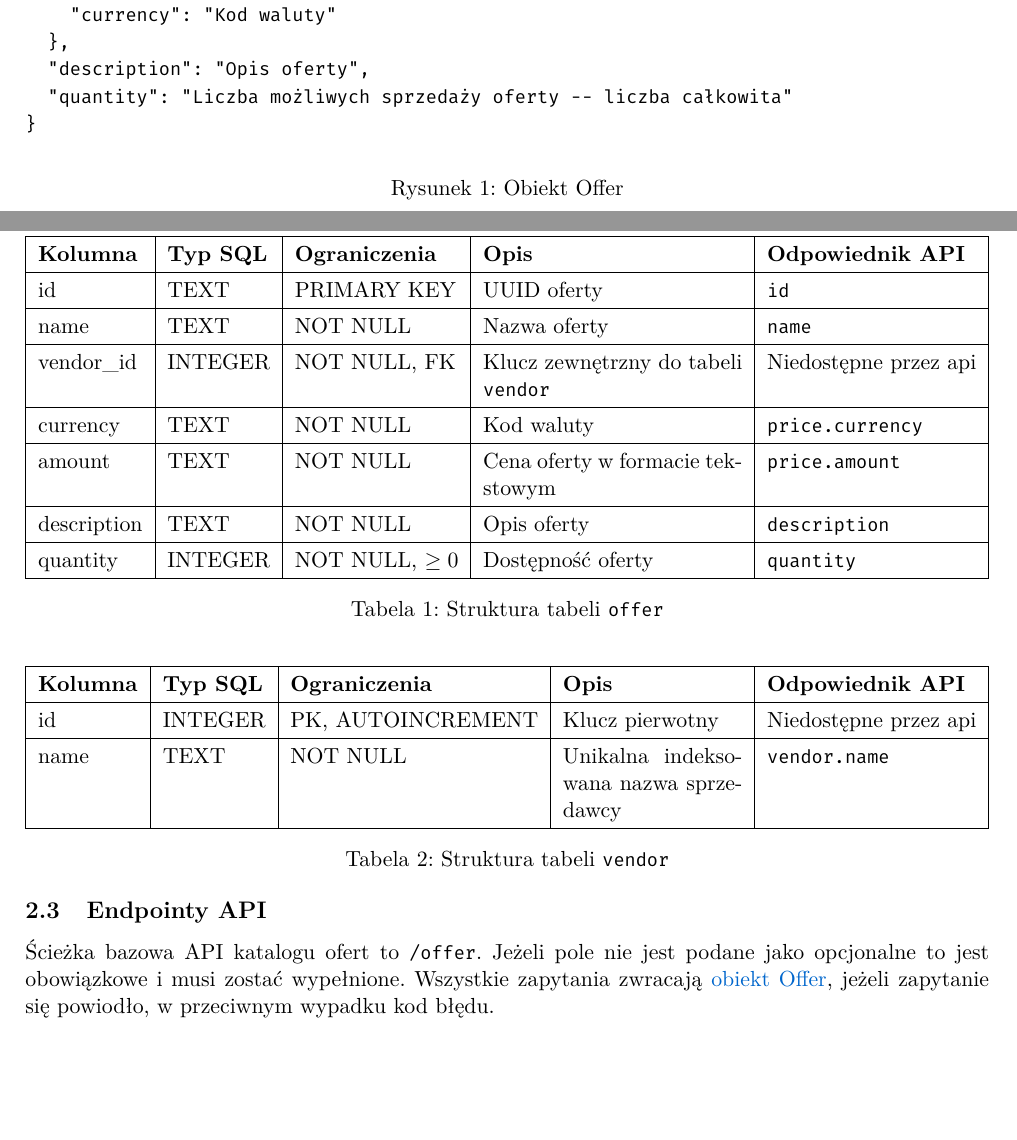
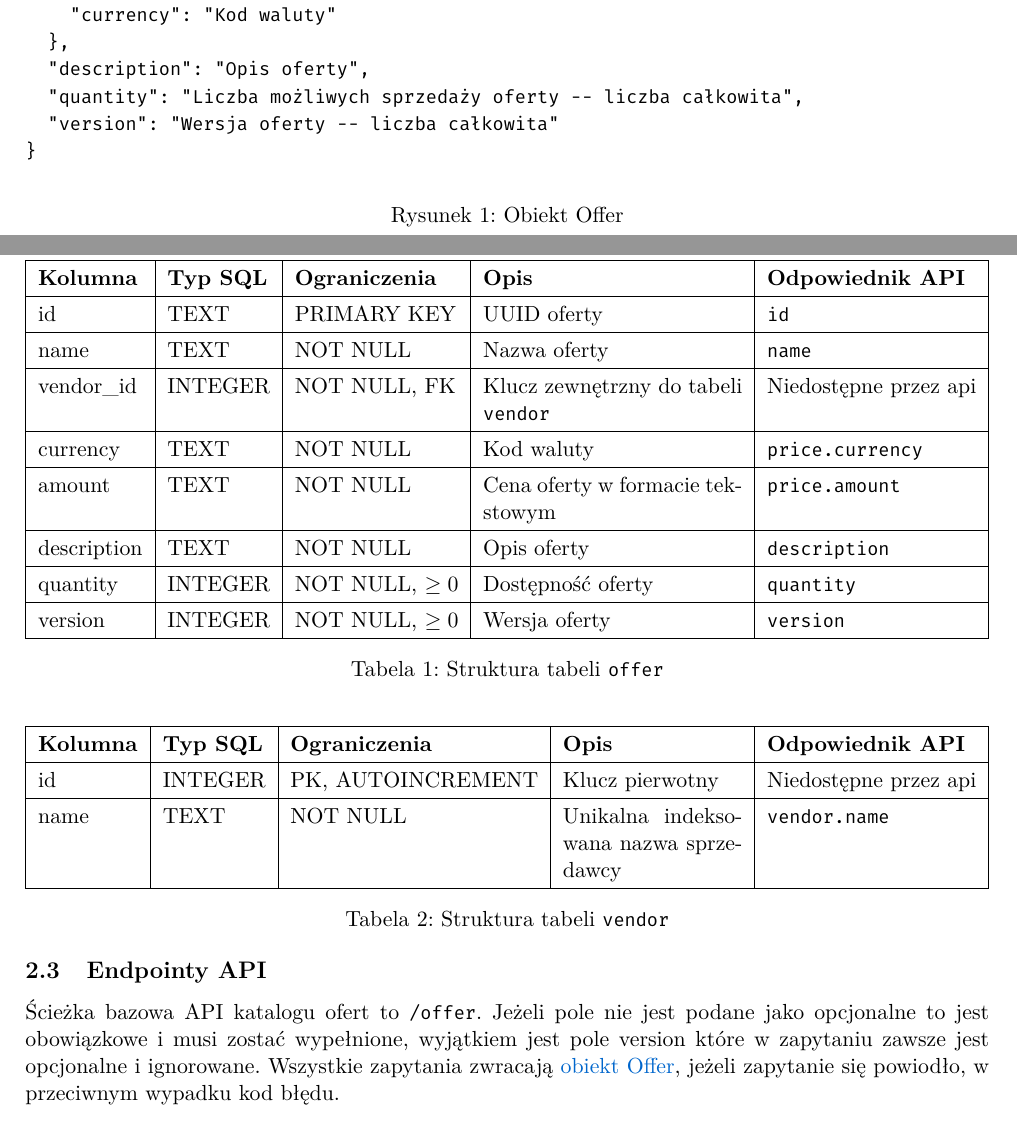
Before and after one commit to pulkowski-jan/wzorceProjektowe, a LaTeX document (docs/main.tex, which reads docs/schema/offer.tex): two parts of pages 2 and 3 of 7 before the commit and two parts of pages 2 and 3 of 8 after it, joined at a grey line, cut so that both start at the same text, the shorter picture padded with empty space. Compiled offline with pdfLaTeX.

Commit message:
bug fixes documentation (#6)

```diff
--- a/docs/main.tex
+++ b/docs/main.tex
@@ -81,6 +81,8 @@ Wzorowy system biletowy to monolityczny REST service.
     \hline
     quantity & INTEGER & NOT NULL, $\ge 0$ & Dostępność oferty & \texttt{quantity} \\
     \hline
+    version & INTEGER & NOT NULL, $\ge 0$ & Wersja oferty & \texttt{version} \\
+    \hline
   \end{tabularx}
   \caption{Struktura tabeli \texttt{offer}}
   \label{tab:schema-offer}
@@ -104,7 +106,7 @@ Wzorowy system biletowy to monolityczny REST service.
 
 \subsection{Endpointy API}
 
-Ścieżka bazowa API katalogu ofert to \texttt{/offer}. Jeżeli pole nie jest podane jako opcjonalne to jest obowiązkowe i musi zostać wypełnione. Wszystkie zapytania zwracają \hyperref[schema:offer]{obiekt Offer}, jeżeli zapytanie się powiodło, w przeciwnym wypadku kod błędu.
+Ścieżka bazowa API katalogu ofert to \texttt{/offer}. Jeżeli pole nie jest podane jako opcjonalne to jest obowiązkowe i musi zostać wypełnione, wyjątkiem jest pole version które w zapytaniu zawsze jest opcjonalne i ignorowane. Wszystkie zapytania zwracają \hyperref[schema:offer]{obiekt Offer}, jeżeli zapytanie się powiodło, w przeciwnym wypadku kod błędu.
 
 
 \subsubsection{Endpoint \texttt{/\{id\}}}
--- a/docs/schema/offer.tex
+++ b/docs/schema/offer.tex
@@ -13,7 +13,8 @@ Jeżeli typ pola nie jest podany to jest to string.
     "currency": "Kod waluty"
   },
   "description": "Opis oferty",
-  "quantity": "Liczba możliwych sprzedaży oferty -- liczba całkowita"
+  "quantity": "Liczba możliwych sprzedaży oferty -- liczba całkowita",
+  "version": "Wersja oferty -- liczba całkowita"
 }
 \end{verbatim}
 \caption{Obiekt Offer}
```
Also changed, not shown: docs/schema/vendor.tex (added, +10 -0 lines).
